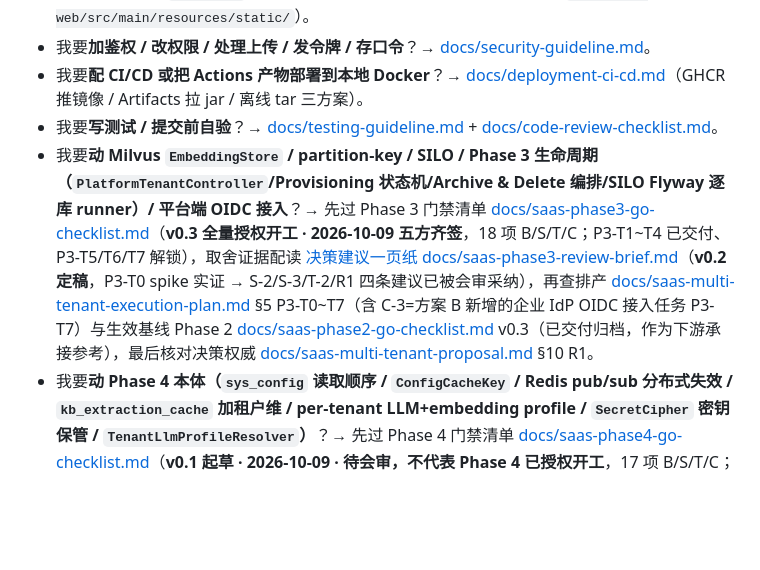
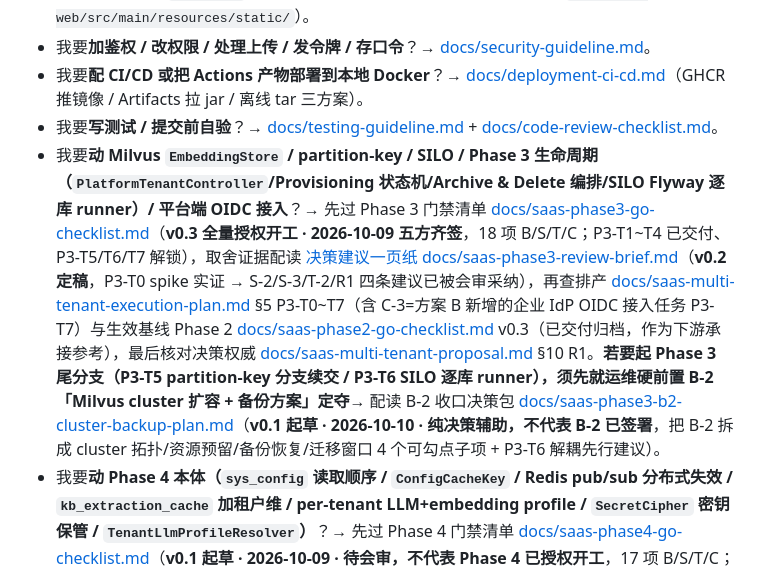
Before and after one commit to mouhinU/Knowledge_Repository, a Markdown page: AGENTS.md, the part around one of its changes. Rendered like a GitHub page; blank space fills up the shorter version.

```diff
--- a/AGENTS.md
+++ b/AGENTS.md
@@ -58,7 +59,7 @@
 - 我要**加鉴权 / 改权限 / 处理上传 / 发令牌 / 存口令**？→ [docs/security-guideline.md](docs/security-guideline.md)。
 - 我要**配 CI/CD 或把 Actions 产物部署到本地 Docker**？→ [docs/deployment-ci-cd.md](docs/deployment-ci-cd.md)（GHCR 推镜像 / Artifacts 拉 jar / 离线 tar 三方案）。
 - 我要**写测试 / 提交前自验**？→ [docs/testing-guideline.md](docs/testing-guideline.md) + [docs/code-review-checklist.md](docs/code-review-checklist.md)。
-- 我要**动 Milvus `EmbeddingStore` / partition-key / SILO / Phase 3 生命周期（`PlatformTenantController`/Provisioning 状态机/Archive & Delete 编排/SILO Flyway 逐库 runner）/ 平台端 OIDC 接入**？→ 先过 Phase 3 门禁清单 [docs/saas-phase3-go-checklist.md](docs/saas-phase3-go-checklist.md)（**v0.3 全量授权开工 · 2026-10-09 五方齐签**，18 项 B/S/T/C；P3-T1~T4 已交付、P3-T5/T6/T7 解锁），取舍证据配读 [决策建议一页纸 docs/saas-phase3-review-brief.md](docs/saas-phase3-review-brief.md)（**v0.2 定稿**，P3-T0 spike 实证 → S-2/S-3/T-2/R1 四条建议已被会审采纳），再查排产 [docs/saas-multi-tenant-execution-plan.md](docs/saas-multi-tenant-execution-plan.md) §5 P3-T0~T7（含 C-3=方案 B 新增的企业 IdP OIDC 接入任务 P3-T7）与生效基线 Phase 2 [docs/saas-phase2-go-checklist.md](docs/saas-phase2-go-checklist.md) v0.3（已交付归档，作为下游承接参考），最后核对决策权威 [docs/saas-multi-tenant-proposal.md](docs/saas-multi-tenant-proposal.md) §10 R1。
+- 我要**动 Milvus `EmbeddingStore` / partition-key / SILO / Phase 3 生命周期（`PlatformTenantController`/Provisioning 状态机/Archive & Delete 编排/SILO Flyway 逐库 runner）/ 平台端 OIDC 接入**？→ 先过 Phase 3 门禁清单 [docs/saas-phase3-go-checklist.md](docs/saas-phase3-go-checklist.md)（**v0.3 全量授权开工 · 2026-10-09 五方齐签**，18 项 B/S/T/C；P3-T1~T4 已交付、P3-T5/T6/T7 解锁），取舍证据配读 [决策建议一页纸 docs/saas-phase3-review-brief.md](docs/saas-phase3-review-brief.md)（**v0.2 定稿**，P3-T0 spike 实证 → S-2/S-3/T-2/R1 四条建议已被会审采纳），再查排产 [docs/saas-multi-tenant-execution-plan.md](docs/saas-multi-tenant-execution-plan.md) §5 P3-T0~T7（含 C-3=方案 B 新增的企业 IdP OIDC 接入任务 P3-T7）与生效基线 Phase 2 [docs/saas-phase2-go-checklist.md](docs/saas-phase2-go-checklist.md) v0.3（已交付归档，作为下游承接参考），最后核对决策权威 [docs/saas-multi-tenant-proposal.md](docs/saas-multi-tenant-proposal.md) §10 R1。**若要起 Phase 3 尾分支（P3-T5 partition-key 分支续交 / P3-T6 SILO 逐库 runner），须先就运维硬前置 B-2「Milvus cluster 扩容 + 备份方案」定夺**→ 配读 B-2 收口决策包 [docs/saas-phase3-b2-cluster-backup-plan.md](docs/saas-phase3-b2-cluster-backup-plan.md)（**v0.1 起草 · 2026-10-10 · 纯决策辅助，不代表 B-2 已签署**，把 B-2 拆成 cluster 拓扑/资源预留/备份恢复/迁移窗口 4 个可勾点子项 + P3-T6 解耦先行建议）。
 - 我要**动 Phase 4 本体（`sys_config` 读取顺序 / `ConfigCacheKey` / Redis pub/sub 分布式失效 / `kb_extraction_cache` 加租户维 / per-tenant LLM+embedding profile / `SecretCipher` 密钥保管 / `TenantLlmProfileResolver`）**？→ 先过 Phase 4 门禁清单 [docs/saas-phase4-go-checklist.md](docs/saas-phase4-go-checklist.md)（**v0.1 起草 · 2026-10-09 · 待会审，不代表 Phase 4 已授权开工**，17 项 B/S/T/C；B-1 Redis / B-2 密钥保管为 Phase 4 硬门槛；C-2 Phase 3 尾分支时序须评估并行/串行），再查排产 [docs/saas-multi-tenant-execution-plan.md](docs/saas-multi-tenant-execution-plan.md) §6 P4-T1~T4 与生效基线 Phase 3 [docs/saas-phase3-go-checklist.md](docs/saas-phase3-go-checklist.md) v0.3（Phase 3 尾分支 P3-T5 partition-key/P3-T6 SILO 逐库 runner 仍受 B-2 cluster 硬前置门控），最后核对 Phase 4 依赖的 Phase 5 Redis 决策 [docs/saas-multi-tenant-execution-plan.md](docs/saas-multi-tenant-execution-plan.md) §7 P5-T2。
 
 ---
```
Also changed, not shown: other parts of AGENTS.md (+1 -0 lines), docs/saas-phase3-b2-cluster-backup-plan.md (added, +209 -0 lines).
